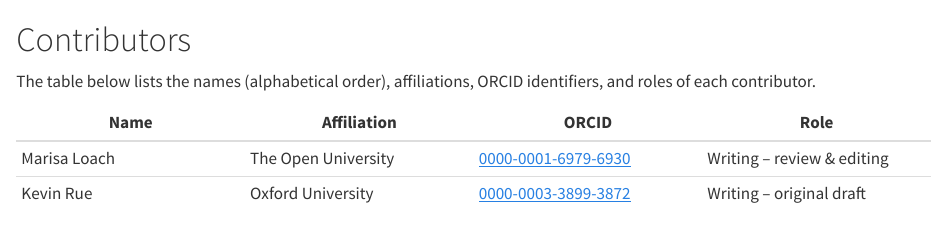
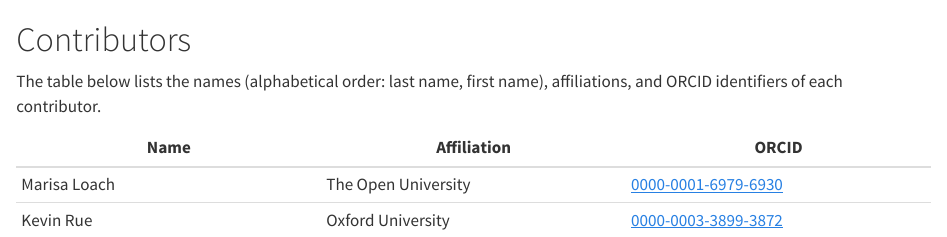
Before and after one commit to kevinrue/my-fair-bioconductor, a Quarto document (contributors.qmd): the page in a window 1100 px wide, from its top. Rendered offline with R 4.5, knitr and Pandoc in place of Quarto, with nearby package versions.

Commit message:
simplify minimal information about contributors; let commit history speak for itself

```diff
--- a/contributors.qmd
+++ b/contributors.qmd
@@ -1,8 +1,8 @@
 # Contributors {.unnumbered}
 
-The table below lists the names (alphabetical order), affiliations, ORCID identifiers, and roles of each contributor.
+The table below lists the names (alphabetical order: last name, first name), affiliations, and ORCID identifiers of each contributor.
 
-| Name | Affiliation | ORCID | Role |
-|---|---|---|---|
-| Marisa Loach | The Open University | [0000-0001-6979-6930](https://orcid.org/0000-0001-6979-6930) | Writing – review & editing |
-| Kevin Rue | Oxford University | [0000-0003-3899-3872](https://orcid.org/0000-0003-3899-3872) | Writing – original draft |
+| Name | Affiliation | ORCID |
+|---|---|---|
+| Marisa Loach | The Open University | [0000-0001-6979-6930](https://orcid.org/0000-0001-6979-6930) |
+| Kevin Rue | Oxford University | [0000-0003-3899-3872](https://orcid.org/0000-0003-3899-3872) |
```
